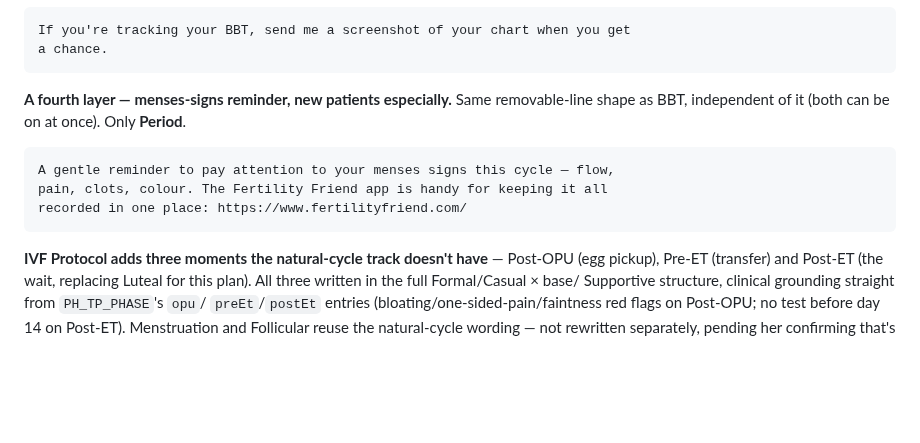
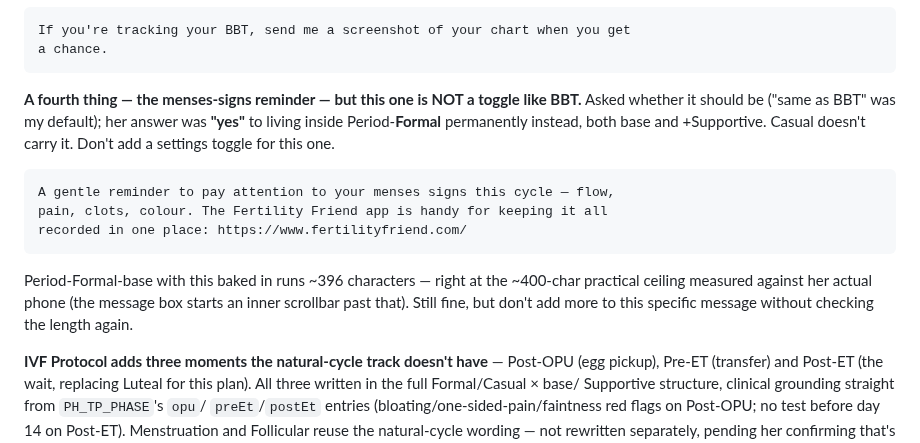
Before and after one commit to b00k33/lcm-pharmacy, a Markdown page: CLAUDE.md, the part around the change. Rendered like a GitHub page; blank space fills up the shorter version.

Commit message:
code3: menses reminder lives in Period-Formal permanently, not a toggle
Corrected from my own default guess (BBT-style toggle) -- she said yes to it
living inside Formal by default instead. Also logs the ~396-char length,
right at the phone's measured practical ceiling.

Co-Authored-By: Claude Sonnet 5 <noreply@anthropic.com>

````diff
--- a/CLAUDE.md
+++ b/CLAUDE.md
@@ -695,14 +695,20 @@ If you're tracking your BBT, send me a screenshot of your chart when you get
 a chance.
 ```
 
-**A fourth layer — menses-signs reminder, new patients especially.** Same
-removable-line shape as BBT, independent of it (both can be on at once). Only
-**Period**.
+**A fourth thing — the menses-signs reminder — but this one is NOT a toggle
+like BBT.** Asked whether it should be ("same as BBT" was my default); her
+answer was **"yes"** to living inside Period-**Formal** permanently instead,
+both base and +Supportive. Casual doesn't carry it. Don't add a settings
+toggle for this one.
 ```
 A gentle reminder to pay attention to your menses signs this cycle — flow,
 pain, clots, colour. The Fertility Friend app is handy for keeping it all
 recorded in one place: https://www.fertilityfriend.com/
 ```
+Period-Formal-base with this baked in runs ~396 characters — right at the
+~400-char practical ceiling measured against her actual phone (the message
+box starts an inner scrollbar past that). Still fine, but don't add more to
+this specific message without checking the length again.
 
 **IVF Protocol adds three moments the natural-cycle track doesn't have** —
 Post-OPU (egg pickup), Pre-ET (transfer) and Post-ET (the wait, replacing
````
